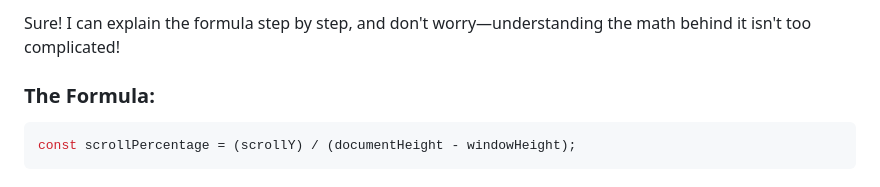
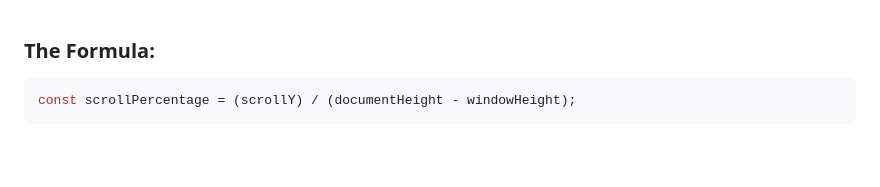
Before and after one commit to ryanoliveira466/frontEnd, a Markdown page: SVG/README.MD, the part around the change. GitHub-like rendering; blank space fills up the shorter version.

````diff
--- a/SVG/README.MD
+++ b/SVG/README.MD
@@ -1,5 +1,3 @@
-Sure! I can explain the formula step by step, and don't worry—understanding the math behind it isn't too complicated!
-
 ### The Formula:
 ```javascript
 const scrollPercentage = (scrollY) / (documentHeight - windowHeight);
````
